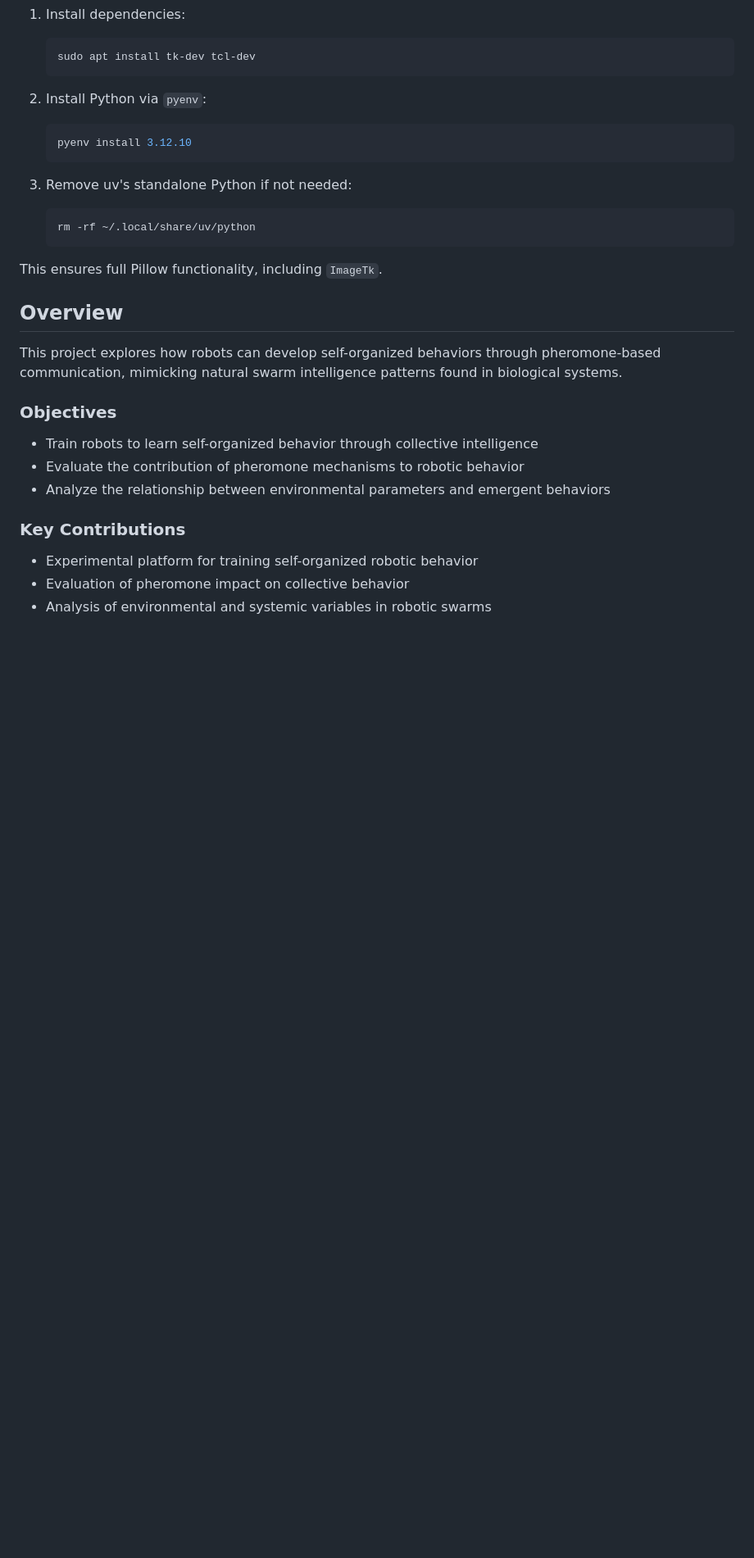
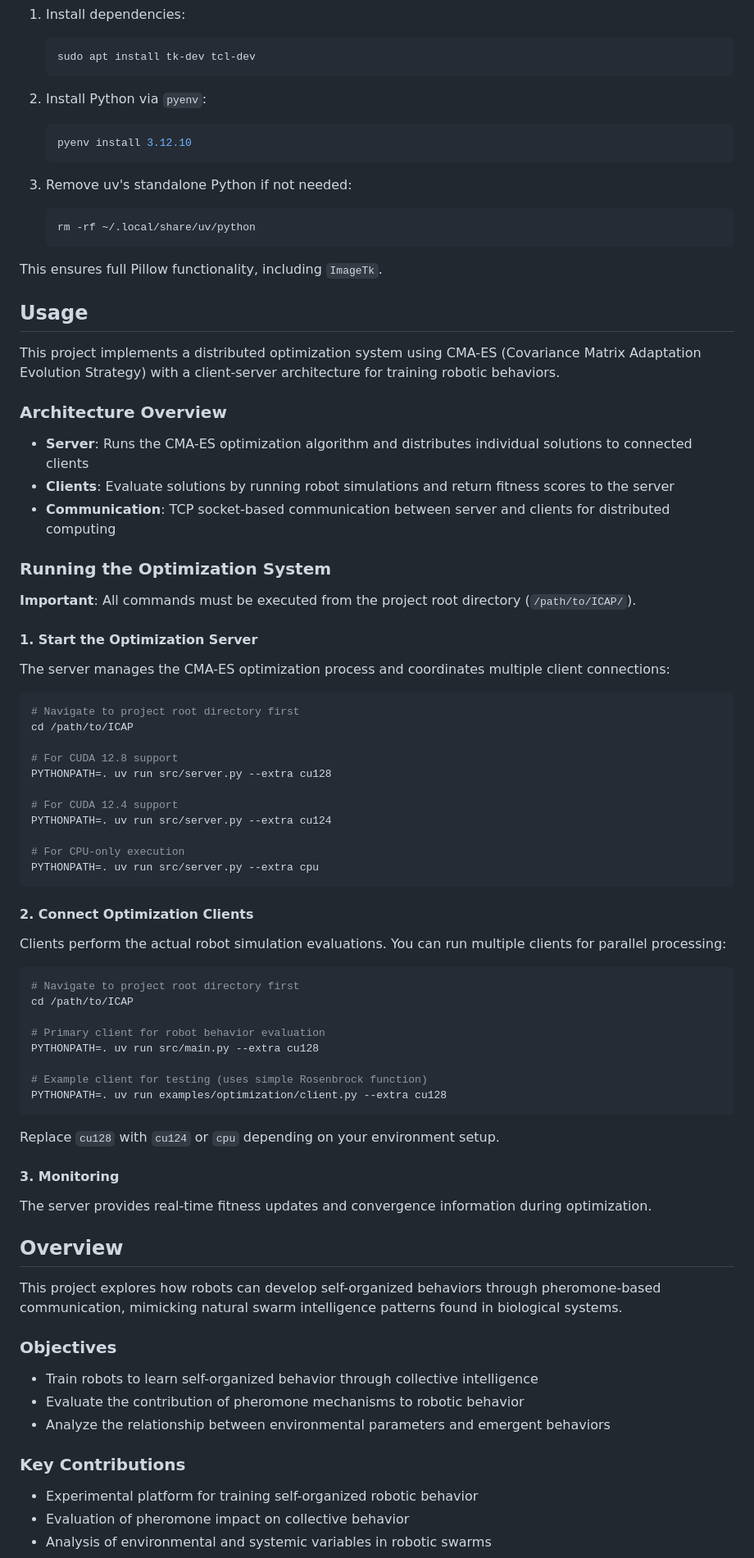
Before and after one commit to Masashi-Lateolabrax/ICAP, a Markdown page: README.md, the part around the change. Shown at 82% size. GitHub-like rendering; blank space fills up the shorter version.

````diff
--- a/README.md
+++ b/README.md
@@ -58,6 +58,59 @@ This issue is known to occur with uv when it auto-installs python-build-standalo
    ```
 
 This ensures full Pillow functionality, including `ImageTk`.
+
+## Usage
+
+This project implements a distributed optimization system using CMA-ES (Covariance Matrix Adaptation Evolution Strategy) with a client-server architecture for training robotic behaviors.
+
+### Architecture Overview
+
+- **Server**: Runs the CMA-ES optimization algorithm and distributes individual solutions to connected clients
+- **Clients**: Evaluate solutions by running robot simulations and return fitness scores to the server
+- **Communication**: TCP socket-based communication between server and clients for distributed computing
+
+### Running the Optimization System
+
+**Important**: All commands must be executed from the project root directory (`/path/to/ICAP/`).
+
+#### 1. Start the Optimization Server
+
+The server manages the CMA-ES optimization process and coordinates multiple client connections:
+
+```bash
+# Navigate to project root directory first
+cd /path/to/ICAP
+
+# For CUDA 12.8 support
+PYTHONPATH=. uv run src/server.py --extra cu128
+
+# For CUDA 12.4 support
+PYTHONPATH=. uv run src/server.py --extra cu124
+
+# For CPU-only execution
+PYTHONPATH=. uv run src/server.py --extra cpu
+```
+
+#### 2. Connect Optimization Clients
+
+Clients perform the actual robot simulation evaluations. You can run multiple clients for parallel processing:
+
+```bash
+# Navigate to project root directory first
+cd /path/to/ICAP
+
+# Primary client for robot behavior evaluation
+PYTHONPATH=. uv run src/main.py --extra cu128
+
+# Example client for testing (uses simple Rosenbrock function)
+PYTHONPATH=. uv run examples/optimization/client.py --extra cu128
+```
+
+Replace `cu128` with `cu124` or `cpu` depending on your environment setup.
+
+#### 3. Monitoring
+
+The server provides real-time fitness updates and convergence information during optimization.
 
 ## Overview
 
````
